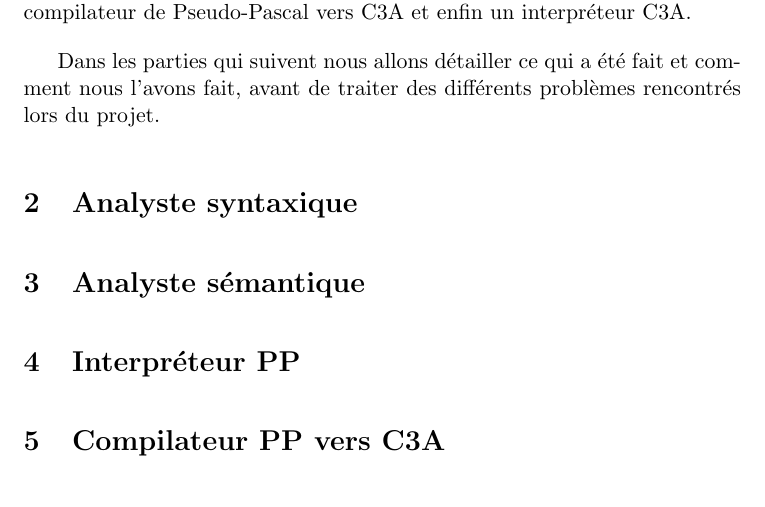
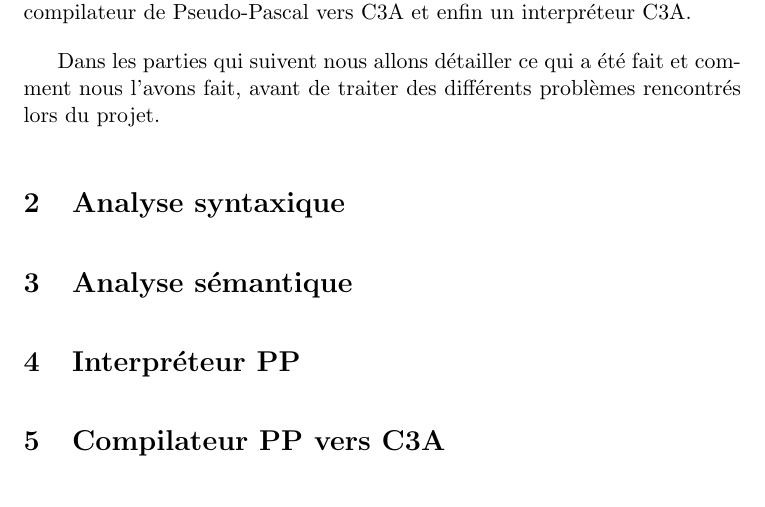
Before and after one commit to OuiSouss/compil-prsw, a LaTeX document (rapport/rapport.tex): part of page 2 of 2, cut so that both start at the same text. Compiled offline with pdfLaTeX.

Commit message:
Correction typo

```diff
--- a/rapport/rapport.tex
+++ b/rapport/rapport.tex
@@ -21,8 +21,8 @@
 Le but de ce projet était de réaliser, en groupe, un analyseur syntaxique du langage Pseudo-Pascal, un analyseur sémantique, un interpréteur, un compilateur de Pseudo-Pascal vers C3A et enfin un interpréteur C3A.
 \par
 Dans les parties qui suivent nous allons détailler ce qui a été fait et comment nous l'avons fait, avant de traiter des différents problèmes rencontrés lors du projet.
-\section{Analyste syntaxique}
-\section{Analyste sémantique}
+\section{Analyse syntaxique}
+\section{Analyse sémantique}
 \section{Interpréteur PP}
 \section{Compilateur PP vers C3A}
 \section{Interpréteur C3A}
```
